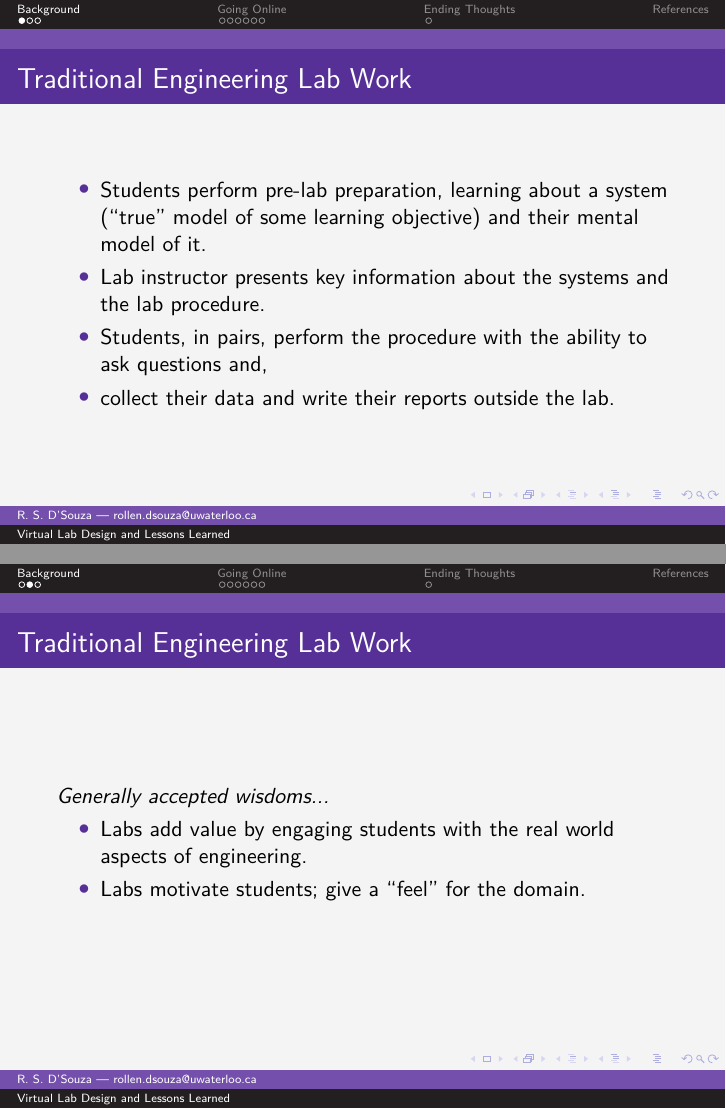
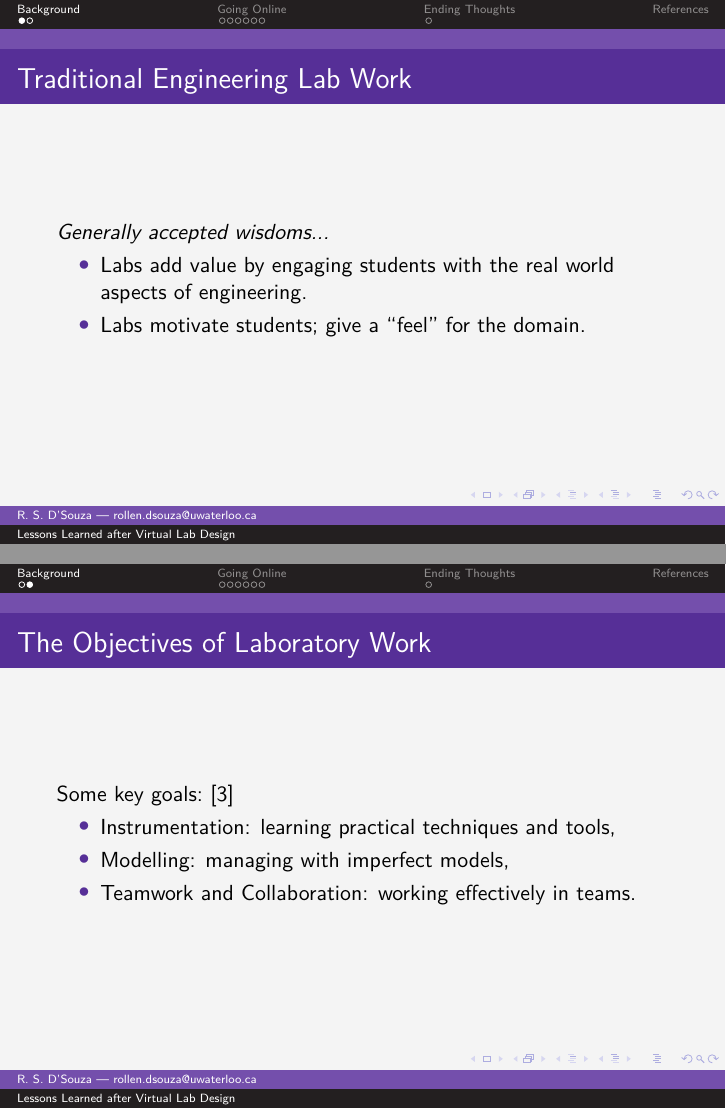
Before and after one commit to rollends/uw-year-of-covid-june-talk, LaTeX slides (presentation.tex): pages 2 and 4 of 21 before the commit and pages 3 and 6 of 20 after it, joined at a grey line. Compiled offline with XeLaTeX.

Commit message:
Some minor changes based on group comments.

```diff
--- a/presentation.tex
+++ b/presentation.tex
@@ -3,10 +3,9 @@
 \usepackage{tikz}
 \usetikzlibrary{positioning}
 
-\title[Virtual Lab Design and Lessons Learned]{%
-  Thoughts on Virtual Lab Design during the Pandemic
+\title[Lessons Learned after Virtual Lab Design]{%
+  Lessons Learned after Virtual Lab Design
 }
-\subtitle{Lessons Learned}
 \author[R. S. D'Souza --- rollen.dsouza@uwaterloo.ca]{%
   Rollen S. D'Souza
 }
@@ -49,42 +48,6 @@
 \frame{\titlepage}
 
 \section{Background}
-% \begin{frame}{Outline}
-%   \begin{itemize}
-%     \item{The Objective of Traditional Labs}
-%     \item{Going Online: Translating the Objectives}
-%     \item{What we learned from students and from the experience}
-%   \end{itemize}
-% \end{frame}
-
-\begin{frame}{Traditional Engineering Lab Work}
-  \begin{itemize}
-    \item{
-      Students perform pre-lab preparation, learning about a system (``true'' model of some learning objective) and their mental model of it.
-    }
-    \item{
-      Lab instructor presents key information about the systems and the lab procedure.
-      % \only<3->{
-      %   \color{UWEngPrimary}
-      %   Direct but traditional teaching presence.
-      % }
-    }
-    \item{
-      Students, in pairs, perform the procedure with the ability to ask questions and,
-      % \only<4->{
-      %   \color{UWEngPrimary}
-      %   Opportunity for inquiry based learning.
-      % }
-    }
-    \item{
-      collect their data and write their reports outside the lab.
-      % \only<5->{
-      %   \color{UWEngPrimary}
-      %   Traditional assessment, but often acts as more of a record.
-      % }
-    }
-  \end{itemize}
-\end{frame}
 
 \begin{frame}{Traditional Engineering Lab Work}
   \emph{Generally accepted wisdoms...}
@@ -99,28 +62,17 @@
   \end{itemize}
 \end{frame}
 
-\begin{frame}{The Objectives of Labratory Work}
+\begin{frame}{The Objectives of Laboratory Work}
   Some key goals:~\cite{Feisel2005}
   \begin{itemize}
     \item{
       Instrumentation: learning practical techniques and tools,
-      %\pause {\color{UWEngPrimary}covered by the physical nature of experiment.}
     } \pause
-    % \item{
-    %   Experimentation: developing, understanding and implementing procedures,
-    %   %\pause {\color{UWEngPrimary}manuals, documentation providing guidance on procedure.}
-    % } \pause
     \item{
       Modelling: managing with imperfect models,
-      %\pause {\color{UWEngPrimary}covered by the physical nature of experiment.}
     } \pause
-    % \item{
-    %   Communication: writing and speaking about the lab,
-    %   %\pause {\color{UWEngPrimary}covered by writing reports.}
-    % } \pause
     \item{
       Teamwork and Collaboration: working effectively in teams.
-      %\pause {\color{UWEngPrimary}students working in pairs.}
     }
   \end{itemize}
 \end{frame}
```
Also changed, not shown: presentation.tex (11 more changed lines), 1 other file.
